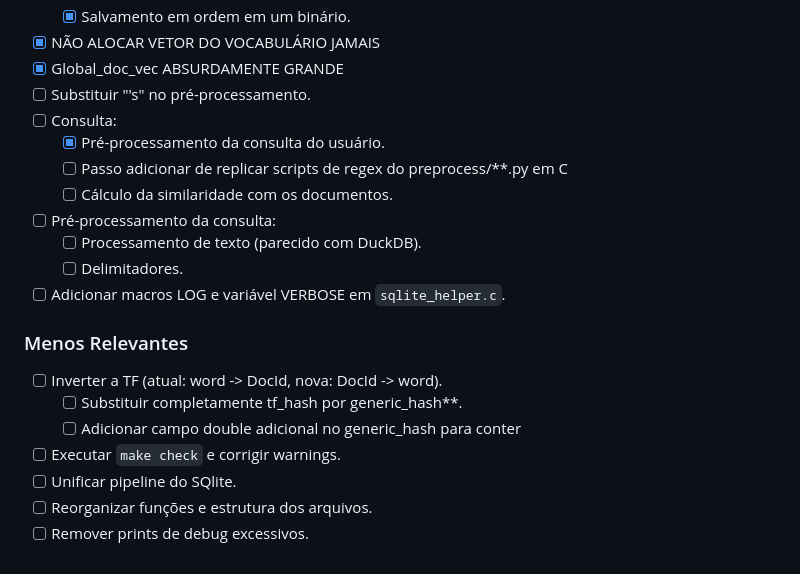
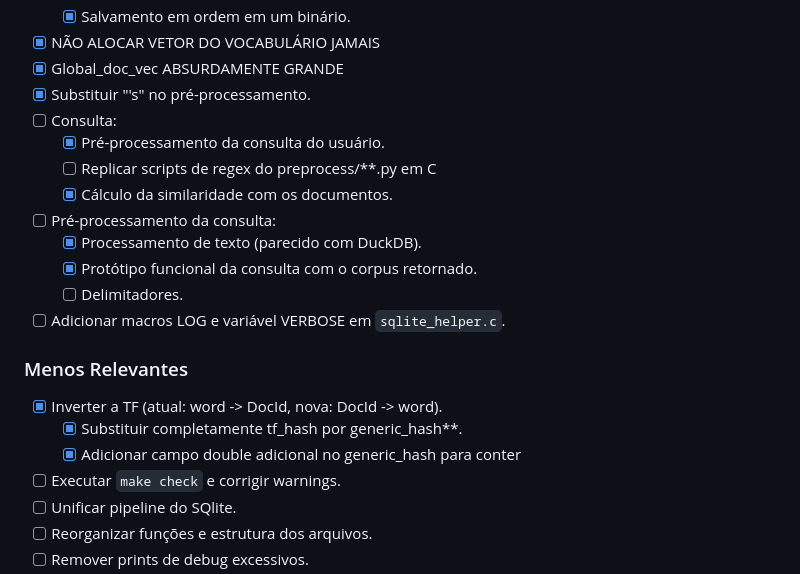
Before and after one commit to saitoi/projeto-final-concorrente, a Markdown page: README.md, the part around the change. Rendered like a GitHub page.

Commit message:
update: README

```diff
--- a/README.md
+++ b/README.md
@@ -63,21 +63,22 @@ Leia `instrucoes-projeto.pdf`.
     - [x] Salvamento em ordem em um binário.
 - [x] NÃO ALOCAR VETOR DO VOCABULÁRIO JAMAIS
 - [x] Global_doc_vec ABSURDAMENTE GRANDE
-- [ ] Substituir "'s" no pré-processamento.
+- [x] Substituir "'s" no pré-processamento.
 - [ ] Consulta:
     - [x] Pré-processamento da consulta do usuário.
-    - [ ] Passo adicionar de replicar scripts de regex do preprocess/**.py em C
-    - [ ] Cálculo da similaridade com os documentos.
+    - [ ] Replicar scripts de regex do preprocess/**.py em C
+    - [x] Cálculo da similaridade com os documentos.
 - [ ] Pré-processamento da consulta:
-    - [ ] Processamento de texto (parecido com DuckDB).
+    - [x] Processamento de texto (parecido com DuckDB).
+    - [x] Protótipo funcional da consulta com o corpus retornado.
     - [ ] Delimitadores.
 - [ ] Adicionar macros LOG e variável VERBOSE em `sqlite_helper.c`.
 
 ### Menos Relevantes
 
-- [ ] Inverter a TF (atual: word -> DocId, nova: DocId -> word).
-  - [ ] Substituir completamente tf_hash por generic_hash**.
-  - [ ] Adicionar campo double adicional no generic_hash para conter
+- [x] Inverter a TF (atual: word -> DocId, nova: DocId -> word).
+  - [x] Substituir completamente tf_hash por generic_hash**.
+  - [x] Adicionar campo double adicional no generic_hash para conter
 - [ ] Executar `make check` e corrigir warnings.
 - [ ] Unificar pipeline do SQlite.
 - [ ] Reorganizar funções e estrutura dos arquivos.
```
